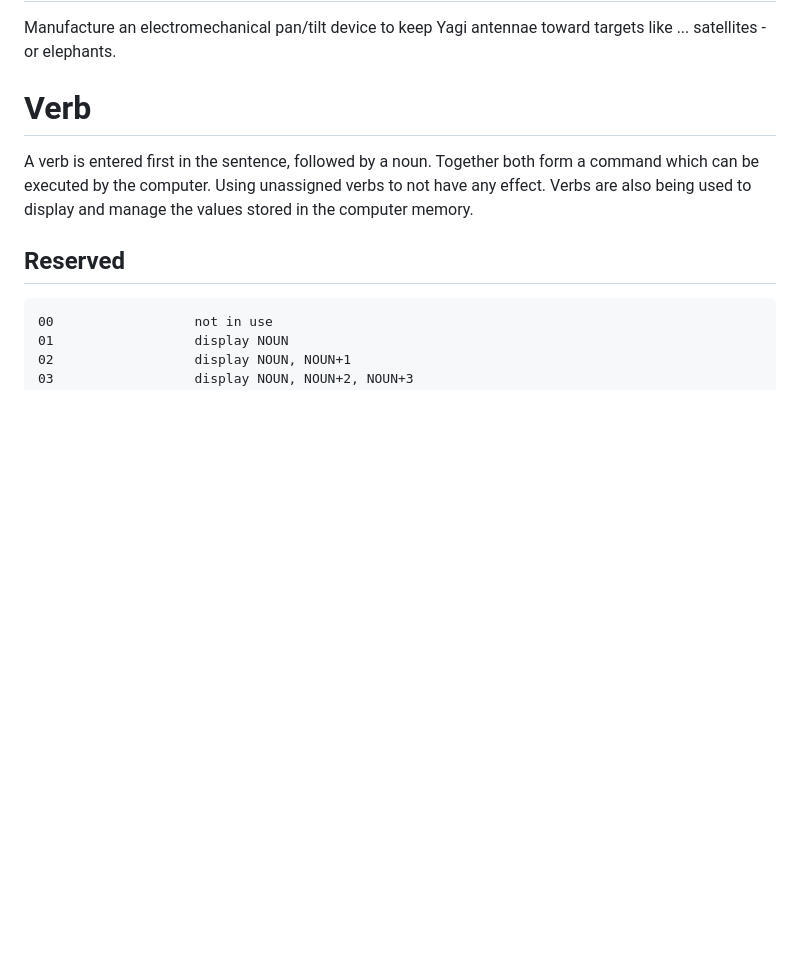
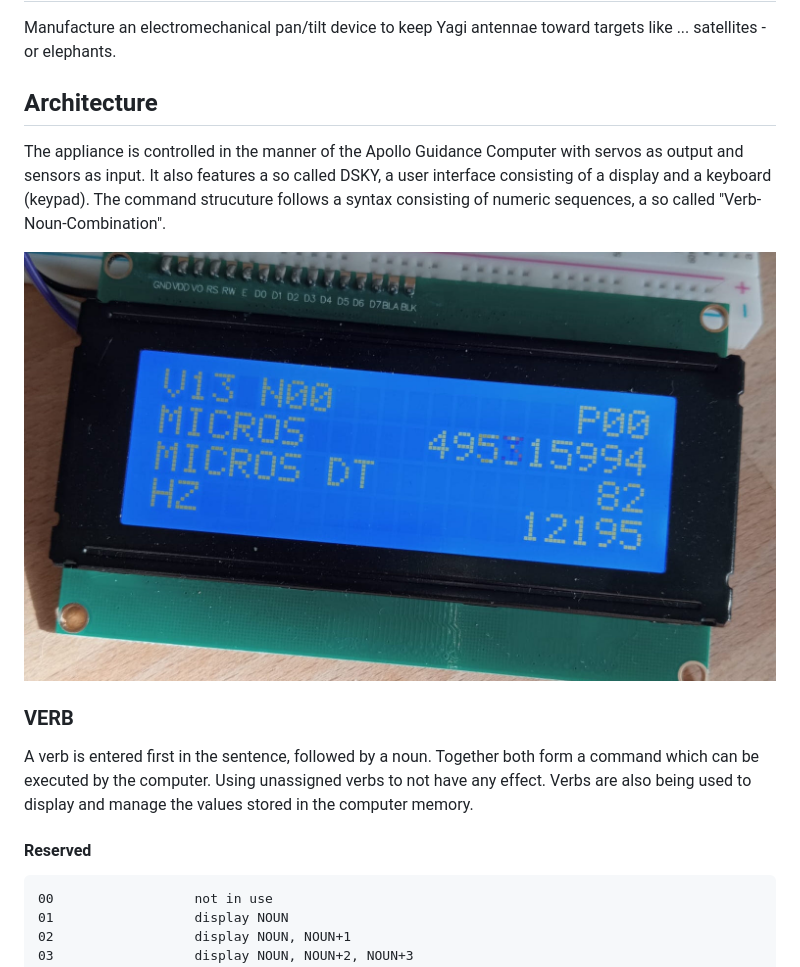
Before and after one commit to craidler/hb9hcr-sattrack, a Markdown page: README.md, the part around one of its changes. GitHub-like rendering; pictures changed too: img/display.jpeg (added); blank space fills up the shorter version.

Commit message:
added display and mg

````diff
--- a/README.md
+++ b/README.md
@@ -2,10 +2,15 @@
 
 Manufacture an electromechanical pan/tilt device to keep Yagi antennae toward targets like ... satellites - or elephants.
 
-# Verb
+## Architecture
+The appliance is controlled in the manner of the Apollo Guidance Computer with servos as output and sensors as input. It also features a so called DSKY, a user interface consisting of a display and a keyboard (keypad). The command strucuture follows a syntax consisting of numeric sequences, a so called "Verb-Noun-Combination".
+
+![DSKY Display](./img/display.jpeg)
+
+### VERB
 A verb is entered first in the sentence, followed by a noun. Together both form a command which can be executed by the computer. Using unassigned verbs to not have any effect. Verbs are also being used to display and manage the values stored in the computer memory.
 
-## Reserved
+#### Reserved
 ```
 00                  not in use
 01                  display NOUN
````
Also changed, not shown: other parts of README.md (+4 -5 lines).
